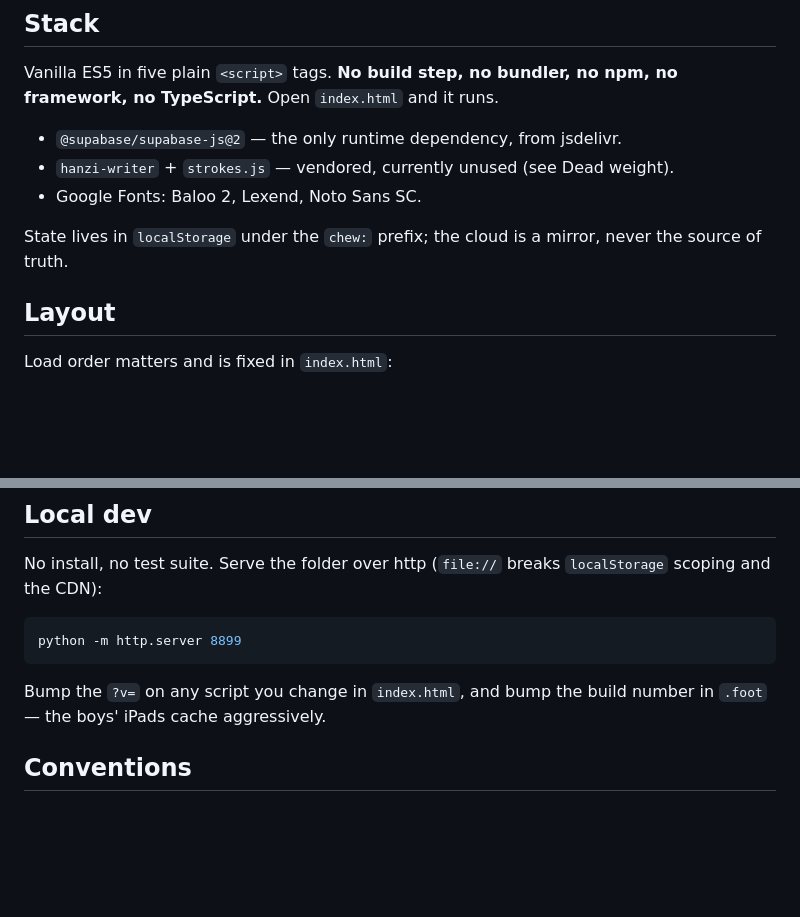
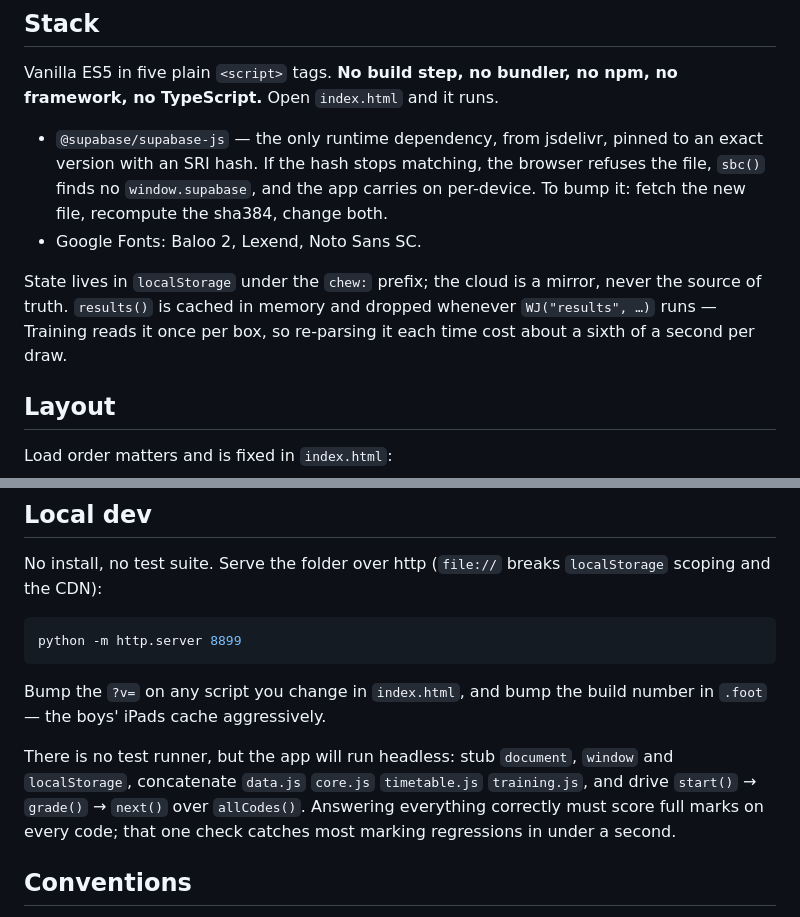
Before and after one commit to mw-labs-sg/chewtopia, a Markdown page: CLAUDE.md, 2 parts joined by grey strips. GitHub-like rendering; blank space fills up the shorter version.

```diff
--- a/CLAUDE.md
+++ b/CLAUDE.md
@@ -9,12 +9,16 @@ reading log, and the spelling / 华文 / maths practice that gets sat on an iPad
 Vanilla ES5 in five plain `<script>` tags. **No build step, no bundler, no npm,
 no framework, no TypeScript.** Open `index.html` and it runs.
 
-- `@supabase/supabase-js@2` — the only runtime dependency, from jsdelivr.
-- `hanzi-writer` + `strokes.js` — vendored, currently unused (see Dead weight).
+- `@supabase/supabase-js` — the only runtime dependency, from jsdelivr, pinned
+  to an exact version with an SRI hash. If the hash stops matching, the browser
+  refuses the file, `sbc()` finds no `window.supabase`, and the app carries on
+  per-device. To bump it: fetch the new file, recompute the sha384, change both.
 - Google Fonts: Baloo 2, Lexend, Noto Sans SC.
 
 State lives in `localStorage` under the `chew:` prefix; the cloud is a mirror,
-never the source of truth.
+never the source of truth. `results()` is cached in memory and dropped whenever
+`WJ("results", …)` runs — Training reads it once per box, so re-parsing it each
+time cost about a sixth of a second per draw.
 
 ## Layout
 
@@ -81,6 +104,12 @@ python -m http.server 8899
 Bump the `?v=` on any script you change in `index.html`, and bump the build
 number in `.foot` — the boys' iPads cache aggressively.
 
+There is no test runner, but the app will run headless: stub `document`,
+`window` and `localStorage`, concatenate `data.js` `core.js` `timetable.js`
+`training.js`, and drive `start()` → `grade()` → `next()` over `allCodes()`.
+Answering everything correctly must score full marks on every code; that one
+check catches most marking regressions in under a second.
+
 ## Conventions
 
 - ES5 only: `var`, `function`, string concatenation. No arrow functions, no
```
Also changed, not shown: other parts of CLAUDE.md (+40 -13 lines).
